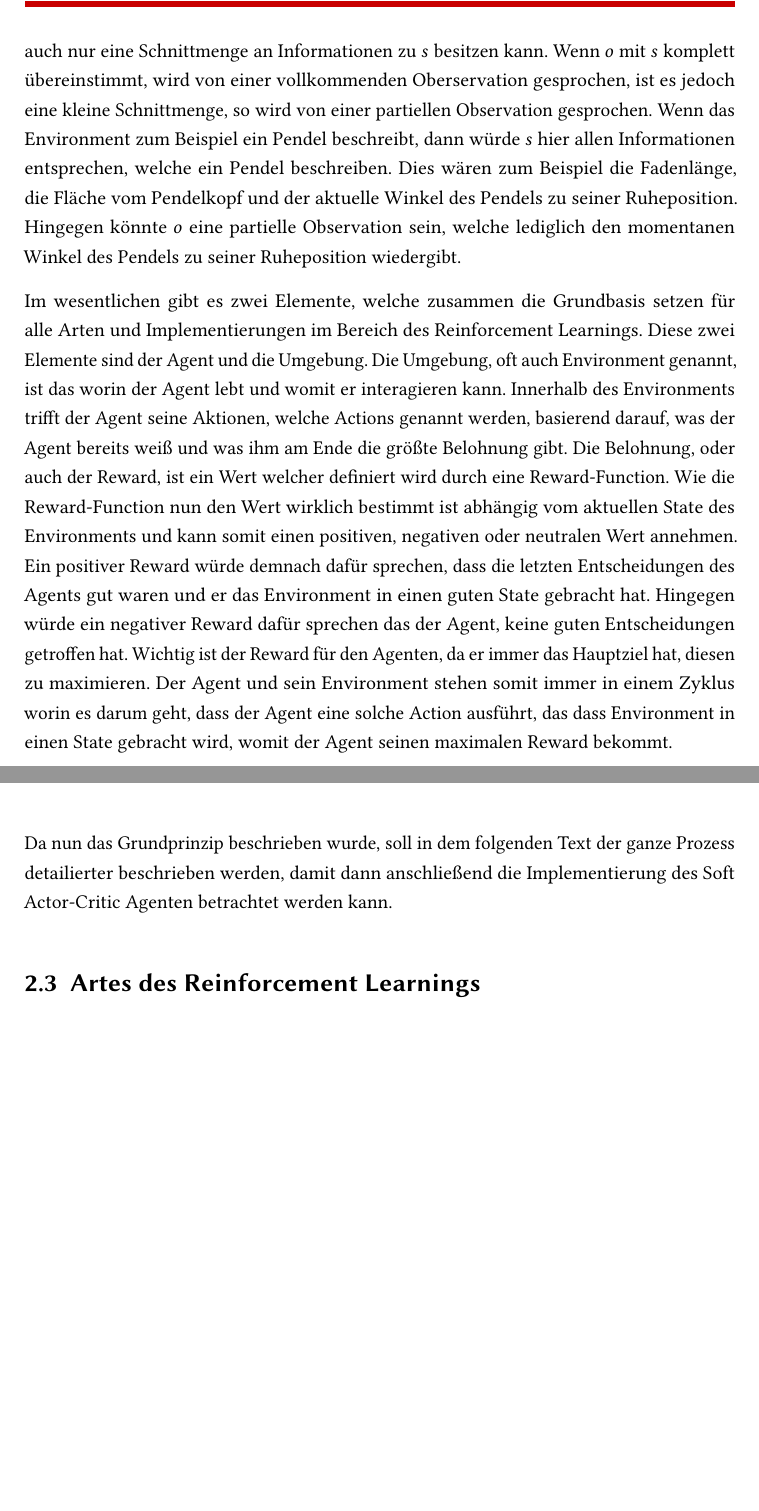
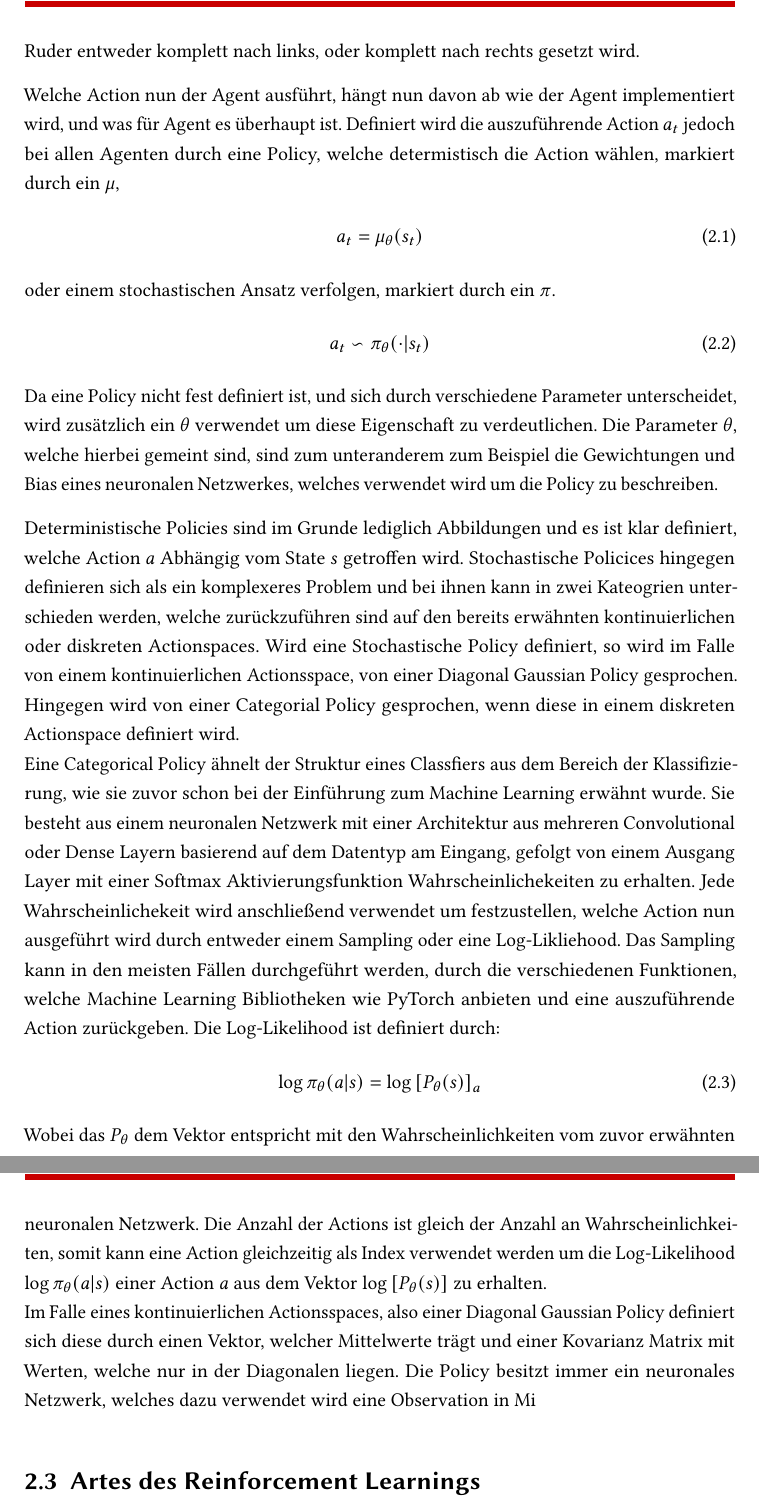
Before and after one commit to Nilau1998/SAC-Agent, a LaTeX document (latex/main.tex): two parts of pages 12 and 13 of 30 before the commit and two parts of pages 14 and 15 of 32 after it, joined at a grey line, cut at the place of the change, the shorter picture padded with empty space. Compiled offline with pdfLaTeX.

Commit message:
[minor] push before swapping out no_wind

```diff
--- a/latex/main.tex
+++ b/latex/main.tex
@@ -108,15 +108,33 @@ Da die zuvor erwähnten neuronalen Netzwerke für die Implementierung des Agente
 
 Für das Training von neuronalen Netzwerken werden sogennante Optimizer wie Adam, Nadam oder SGD verwendet, welche das Ziel haben die Kanten und gegebenfalls andere Parameter wie einen Bias anzupassen. Die Optimizer unterscheiden sich zueinander unteranderem dadurch, was für eine Implementierung eines Gradientenverfahrens sie verwenden. Dennoch sind die Gradientenverfahren der Kern eines jeden Optimizers und wird verwendet um den Trainingsprozess eines neuronalen Netzwerkes durchzuführen. Es wurde bereits beschrieben, wie im Grunde beim Training dem Eingang die Features gezeigt werden und gleichzeitig das dazugehörige Label dem Ausgang gezeigt wird. Was jedoch intern passiert, ist dass eine sogenannte Cost-Function durch die Optimizer untersucht wird. Das Ziel der Optimizer ist es dabei das lokale oder globale Minimum dieser Funktion zufinden, welche als variabeln alle Gewichtungen der Kanten und sonstige Parameter hat. Die Cost-Function beschreibt, wie gut ein neuronales Netzwerk seine Vorhersage für einen beliebigen Datensatz durchgeführt hat und gibt einen numerischen Wert dafür zurück. Mithilfe dieser Bewertung entscheiden die Optimizer dann, in wiefern die einzelnen Gewichtungen angepasst werden müssen um näher zum Minimum der Cost-Function zu rücken.
 
+\newpage
 \section{Grundkonzept und Terminologie zum Reinforcement Learning} \label{sec:grundkonzept_rf}
-Im wesentlichen gibt es zwei Elemente, welche zusammen die Grundbasis setzen für alle Arten und Implementierungen im Bereich des Reinfocement Leranings. Diese zwei Elemente sind der Agent und die Umgebung. Die Umgebung, oft auch Environment genannt, ist das worin der Agent lebt und womit er interagieren kann. Ein Environment besitzt immer einen State $s$, welcher die kompletten aktuellen Informationen zu einem Environment trägt. Der Agent besitzt die möglichkeit das Environment und seinen State $s$ zu betrachten. Die Betrachtung des States aus perspektive des Agenten bekennt sich als die Observation $o$, welche im vergleich zu $s$, nicht alle Informationen zum Environment tragen muss, sondern auch nur eine Schnittmenge an Informationen zu $s$ besitzen kann. Wenn $o$ mit $s$ komplett übereinstimmt, wird von einer vollkommenden Oberservation gesprochen, ist es jedoch eine kleine Schnittmenge, so wird von einer partiellen Observation gesprochen. Wenn das Environment zum Beispiel ein Pendel beschreibt, dann würde $s$ hier allen Informationen entsprechen, welche ein Pendel beschreiben. Dies wären zum Beispiel die Fadenlänge, die Fläche vom Pendelkopf und der aktuelle Winkel des Pendels zu seiner Ruheposition. Hingegen könnte $o$ eine partielle Observation sein, welche lediglich den momentanen Winkel des Pendels zu seiner Ruheposition wiedergibt.
+Im wesentlichen gibt es zwei Elemente, welche zusammen die Grundbasis für alle Arten und Implementierungen im Bereich des Reinforcement Learnings definieren, nämlich der Agent und sein Environment. Das Environment bietet dem Agenten eine Umgebung, in welcher er leben und womit er interagieren kann. Ein Environment besitzt immer einen State $s$, welcher die kompletten aktuellen Informationen zu einem trägt. Diese Informationen können zum Beispiel im Falle dieser Arbeit die aktuellen Eigenschaften des Schiffs sein wie die Position, Geschwindigkeit und Beschleunigung. Der Agent besitzt die Möglichkeit in sein Environment zu betrachten durch eine Observation $o$ um Informationen aus dem aktuellen State $s$ zu erhalten und damit arbeiten zu können. Die Observation $o$, kann dabei gleich $s$ sein, oder lediglich einer Schnittmenge von $s$ entsprechen. Definiert wird $o$ durch einen Observationspace, welcher festlegt, welche Informationen der Agent aus $s$ entnehmen darf. Im Falle $o=s$, wird von einer vollkommenden Observation gesprochen, wobei $o \cap s$ einer partiellen Observation entspricht.
 
-
-Im wesentlichen gibt es zwei Elemente, welche zusammen die Grundbasis setzen für alle Arten und Implementierungen im Bereich des Reinforcement Learnings. Diese zwei Elemente sind der Agent und die Umgebung. Die Umgebung, oft auch Environment genannt, ist das worin der Agent lebt und womit er interagieren kann. Innerhalb des Environments trifft der Agent seine Aktionen, welche Actions genannt werden, basierend darauf, was der Agent bereits weiß und was ihm am Ende die größte Belohnung gibt. Die Belohnung, oder auch der Reward, ist ein Wert welcher definiert wird durch eine Reward-Function. Wie die Reward-Function nun den Wert wirklich bestimmt ist abhängig vom aktuellen State des Environments und kann somit einen positiven, negativen oder neutralen Wert annehmen. Ein positiver Reward würde demnach dafür sprechen, dass die letzten Entscheidungen des Agents gut waren und er das Environment in einen guten State gebracht hat. Hingegen würde ein negativer Reward dafür sprechen das der Agent, keine guten Entscheidungen getroffen hat. Wichtig ist der Reward für den Agenten, da er immer das Hauptziel hat, diesen zu maximieren. Der Agent und sein Environment stehen somit immer in einem Zyklus worin es darum geht, dass der Agent eine solche Action ausführt, das dass Environment in einen State gebracht wird, womit der Agent seinen maximalen Reward bekommt.
 \begin{figure}[H]
     \includegraphics[width=\textwidth]{graphics/agent_env_loop.pdf}
     \centering
     \caption{Visualiserung des Agent-Environment Zyklus}
     \label{abb:agent_env_loop}
 \end{figure}
-Da nun das Grundprinzip beschrieben wurde, soll in dem folgenden Text der ganze Prozess detailierter beschrieben werden, damit dann anschließend die Implementierung des Soft Actor-Critic Agenten betrachtet werden kann.
+
+Environments bieten dem Agenten eine Anzahl an Aktionen oder Actions $a$ an, welche dem Agenten die Möglichkeit bieten mit dem Environment zu interagieren und dieses gegebenfalls durch diese Interaktionen zu verändern. Definiert werden die Actions, welche der Agent treffen kann in dem Actionsspace, welcher sich durch zwei wesentlichen Punkten unterscheiden kann. Der Actionsspace kann definiert werden durch kontinuierlichen oder diskreten Actions. Ein einfaches Beispiel für eine kontinuierliche Action wäre zum Beispiel im Rahmen dieser Arbeit, mit wie viel Grad die momentane Auslenkung des Schiffruders verändert werden soll. Es wird hierfür ein Bereich definiert zwischen -1 und 1, wobei der Agent dann die Möglichkeit hat, in diesem Bereich frei einen realen Wert zu wählen wie $0.4$ oder $-0.32$. In einem diskreten Actionsspace würde eine Action einem festen ganzen Wert entsprechen. Erneut am Beispiel des Schiffes, könnte diese Action bedeuten, das dass Ruder entweder komplett nach links, oder komplett nach rechts gesetzt wird.
+
+Welche Action nun der Agent ausführt, hängt nun davon ab wie der Agent implementiert wird, und was für Agent es überhaupt ist. Definiert wird die auszuführende Action $a_t$ jedoch bei allen Agenten durch eine Policy, welche determistisch die Action wählen, markiert durch ein $\mu$,
+\begin{align}
+    a_t = \mu_\theta(s_t)
+\end{align}
+oder einem stochastischen Ansatz verfolgen, markiert durch ein $\pi$.
+\begin{align}
+    a_t \backsim \pi_\theta (\cdot | s_t)
+\end{align}
+Da eine Policy nicht fest definiert ist, und sich durch verschiedene Parameter unterscheidet, wird zusätzlich ein $\theta$ verwendet um diese Eigenschaft zu verdeutlichen. Die Parameter $\theta$, welche hierbei gemeint sind, sind zum unteranderem zum Beispiel die Gewichtungen und Bias eines neuronalen Netzwerkes, welches verwendet wird um die Policy zu beschreiben.
+
+Deterministische Policies sind im Grunde lediglich Abbildungen und es ist klar definiert, welche Action $a$ Abhängig vom State $s$ getroffen wird. Stochastische Policices hingegen definieren sich als ein komplexeres Problem und bei ihnen kann in zwei Kateogrien unterschieden werden, welche zurückzuführen sind auf den bereits erwähnten kontinuierlichen oder diskreten Actionspaces. Wird eine Stochastische Policy definiert, so wird im Falle von einem kontinuierlichen Actionsspace, von einer Diagonal Gaussian Policy gesprochen. Hingegen wird von einer Categorial Policy gesprochen, wenn diese in einem diskreten Actionspace definiert wird.\\
+Eine Categorical Policy ähnelt der Struktur eines Classfiers aus dem Bereich der Klassifizierung, wie sie zuvor schon bei der Einführung zum Machine Learning erwähnt wurde. Sie besteht aus einem neuronalen Netzwerk mit einer Architektur aus mehreren Convolutional oder Dense Layern basierend auf dem Datentyp am Eingang, gefolgt von einem Ausgang Layer mit einer Softmax Aktivierungsfunktion Wahrscheinlichekeiten zu erhalten. Jede Wahrscheinlichekeit wird anschließend verwendet um festzustellen, welche Action nun ausgeführt wird durch entweder einem Sampling oder eine Log-Likliehood. Das Sampling kann in den meisten Fällen durchgeführt werden, durch die verschiedenen Funktionen, welche Machine Learning Bibliotheken wie PyTorch anbieten und eine auszuführende Action zurückgeben. Die Log-Likelihood ist definiert durch:
+\begin{align}
+    \log \pi_\theta (a|s) = \log\left[P_\theta(s)\right]_a
+\end{align}
+Wobei das $P_\theta$ dem Vektor entspricht mit den Wahrscheinlichkeiten vom zuvor erwähnten neuronalen Netzwerk. Die Anzahl der Actions ist gleich der Anzahl an Wahrscheinlichkeiten, somit kann eine Action gleichzeitig als Index verwendet werden um die Log-Likelihood $\log \pi_\theta (a|s)$ einer Action $a$ aus dem Vektor $\log\left[P_\theta(s)\right]$ zu erhalten.\\
+Im Falle eines kontinuierlichen Actionsspaces, also einer Diagonal Gaussian Policy definiert sich diese durch einen Vektor, welcher Mittelwerte trägt und einer Kovarianz Matrix mit Werten, welche nur in der Diagonalen liegen. Die Policy besitzt immer ein neuronales Netzwerk, welches dazu verwendet wird eine Observation in Mi
```
Also changed, not shown: configs/config.yaml (+5 -5 lines), latex/main.tex (5 more changed lines), 4 other files.
